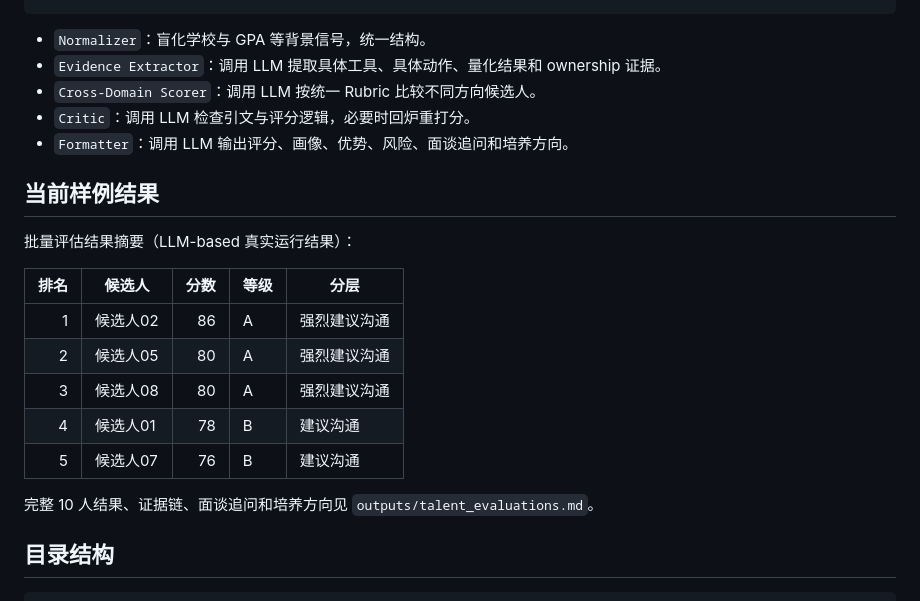
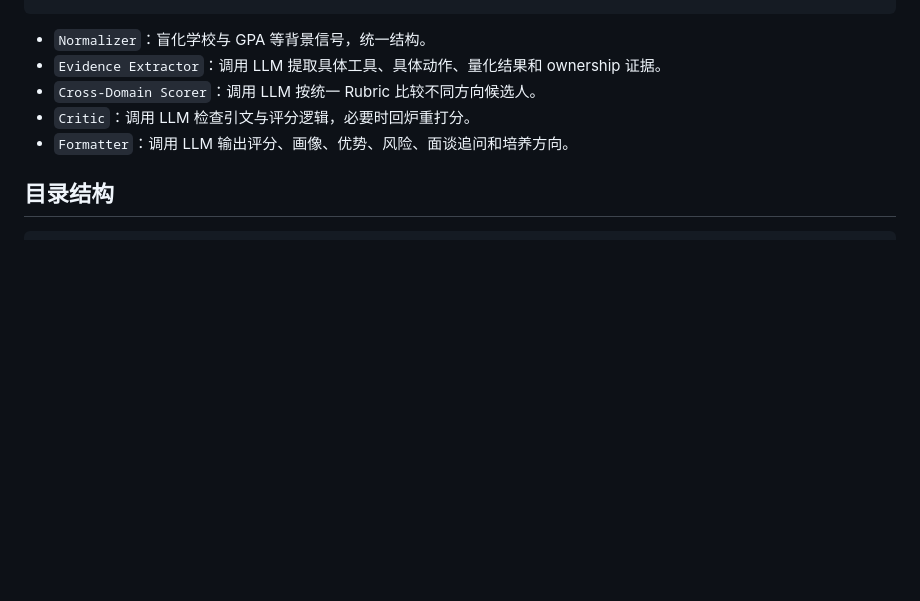
Before and after one commit to QuasarG/zhipu-talent, a Markdown page: README.md, the part around the change. GitHub-like rendering; blank space fills up the shorter version.

Commit message:
docs: remove sample results from README

````diff
--- a/README.md
+++ b/README.md
@@ -84,20 +84,6 @@ Normalizer -> Evidence Extractor -> Cross-Domain Scorer -> Critic -> Formatter
 - `Critic`：调用 LLM 检查引文与评分逻辑，必要时回炉重打分。
 - `Formatter`：调用 LLM 输出评分、画像、优势、风险、面谈追问和培养方向。
 
-## 当前样例结果
-
-批量评估结果摘要（LLM-based 真实运行结果）：
-
-| 排名 | 候选人 | 分数 | 等级 | 分层 |
-| ---: | --- | ---: | --- | --- |
-| 1 | 候选人02 | 86 | A | 强烈建议沟通 |
-| 2 | 候选人05 | 80 | A | 强烈建议沟通 |
-| 3 | 候选人08 | 80 | A | 强烈建议沟通 |
-| 4 | 候选人01 | 78 | B | 建议沟通 |
-| 5 | 候选人07 | 76 | B | 建议沟通 |
-
-完整 10 人结果、证据链、面谈追问和培养方向见 `outputs/talent_evaluations.md`。
-
 ## 目录结构
 
 ```text
````
